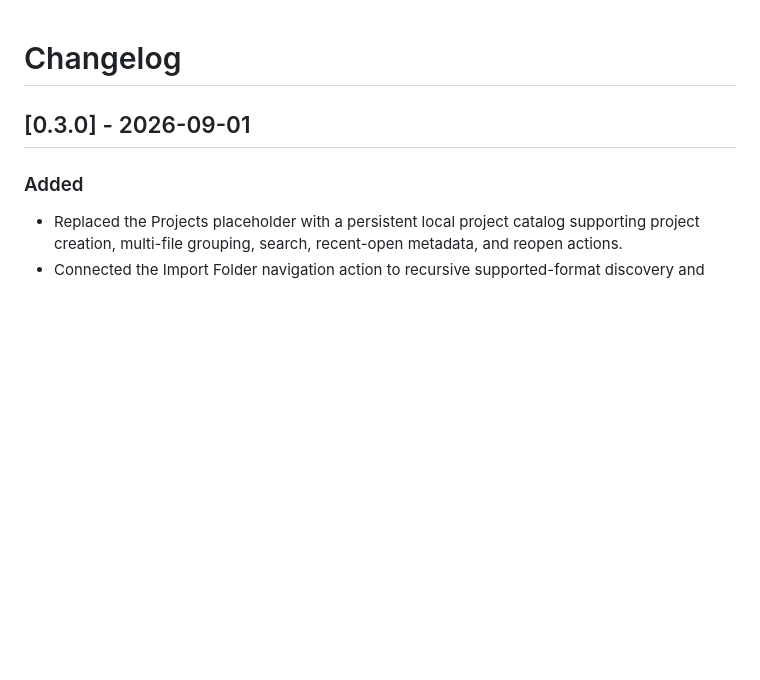
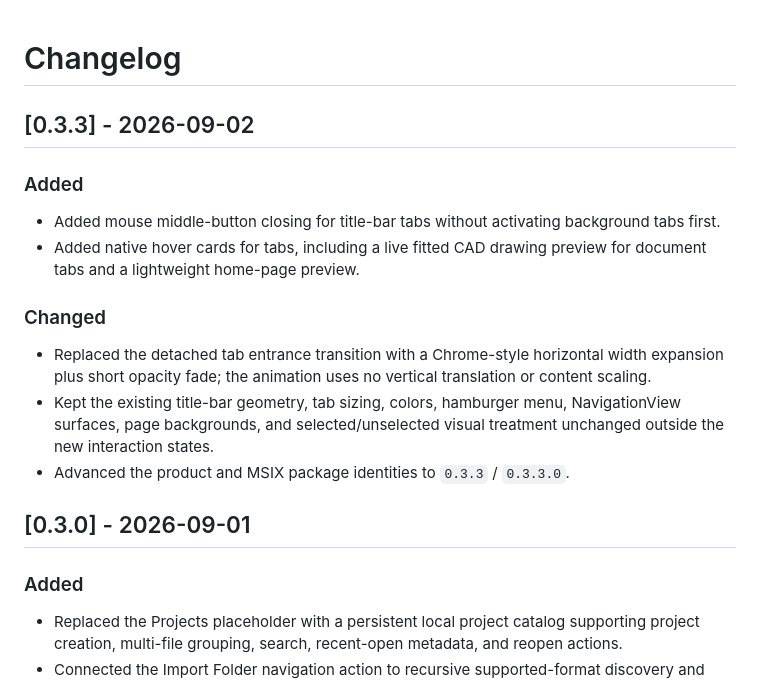
Before and after one commit to KiYouJyo/SpatialViewer, a Markdown page: CHANGELOG.md, the part around the change. GitHub-like rendering; blank space fills up the shorter version.

Commit message:
Document v0.3.3 tab interaction changes

```diff
--- a/CHANGELOG.md
+++ b/CHANGELOG.md
@@ -1,4 +1,17 @@
 # Changelog
+
+## [0.3.3] - 2026-09-02
+
+### Added
+
+- Added mouse middle-button closing for title-bar tabs without activating background tabs first.
+- Added native hover cards for tabs, including a live fitted CAD drawing preview for document tabs and a lightweight home-page preview.
+
+### Changed
+
+- Replaced the detached tab entrance transition with a Chrome-style horizontal width expansion plus short opacity fade; the animation uses no vertical translation or content scaling.
+- Kept the existing title-bar geometry, tab sizing, colors, hamburger menu, NavigationView surfaces, page backgrounds, and selected/unselected visual treatment unchanged outside the new interaction states.
+- Advanced the product and MSIX package identities to `0.3.3` / `0.3.3.0`.
 
 ## [0.3.0] - 2026-09-01
 
```
